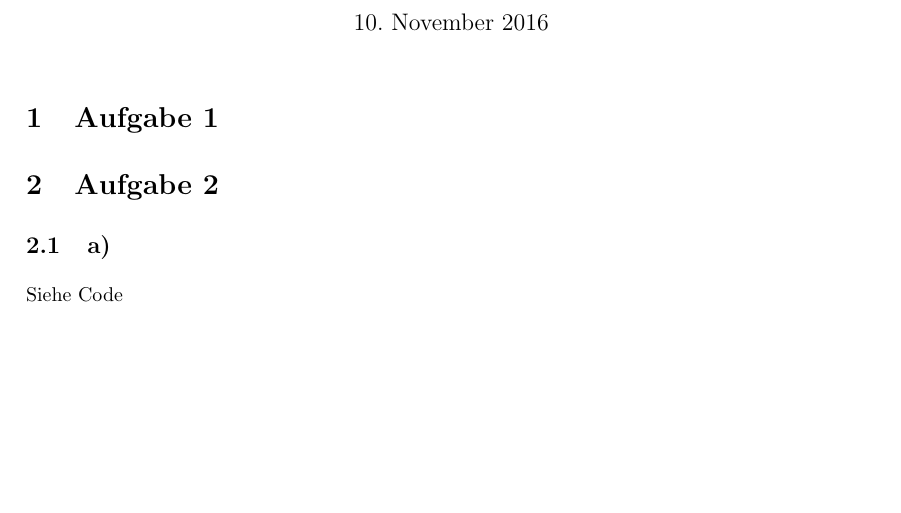
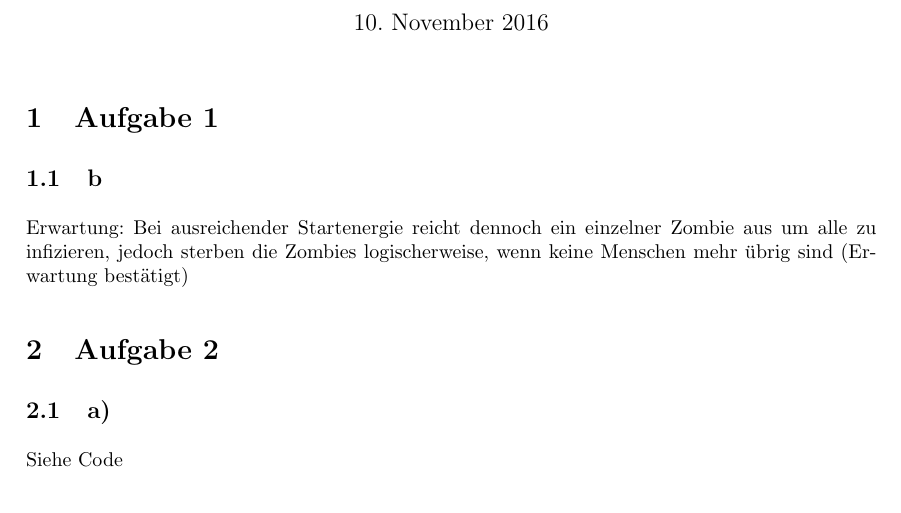
Before and after one commit to SOAS-Uni-Augsburg/ws16-17-group-04, a LaTeX problem sheet (Blatt-03/uebung03.tex): part of page 1 of 6, cut so that both start at the same text, the shorter picture padded with empty space. Compiled offline with pdfLaTeX.

Commit message:
Aufgabe 1

```diff
--- a/Blatt-03/uebung03.tex
+++ b/Blatt-03/uebung03.tex
@@ -112,6 +112,8 @@
 \maketitle % erzeugt den Kopf
 %%\let\clearpage\relax
 \section{Aufgabe 1}
+\subsection{b}
+Erwartung: Bei ausreichender Startenergie reicht dennoch ein einzelner Zombie aus um alle zu infizieren, jedoch sterben die Zombies logischerweise, wenn keine Menschen mehr übrig sind (Erwartung bestätigt)
 
 \section{Aufgabe 2}
 \subsection{a)}
```
Also changed, not shown: Blatt-03/uebung03.pdf, 1 other file.
